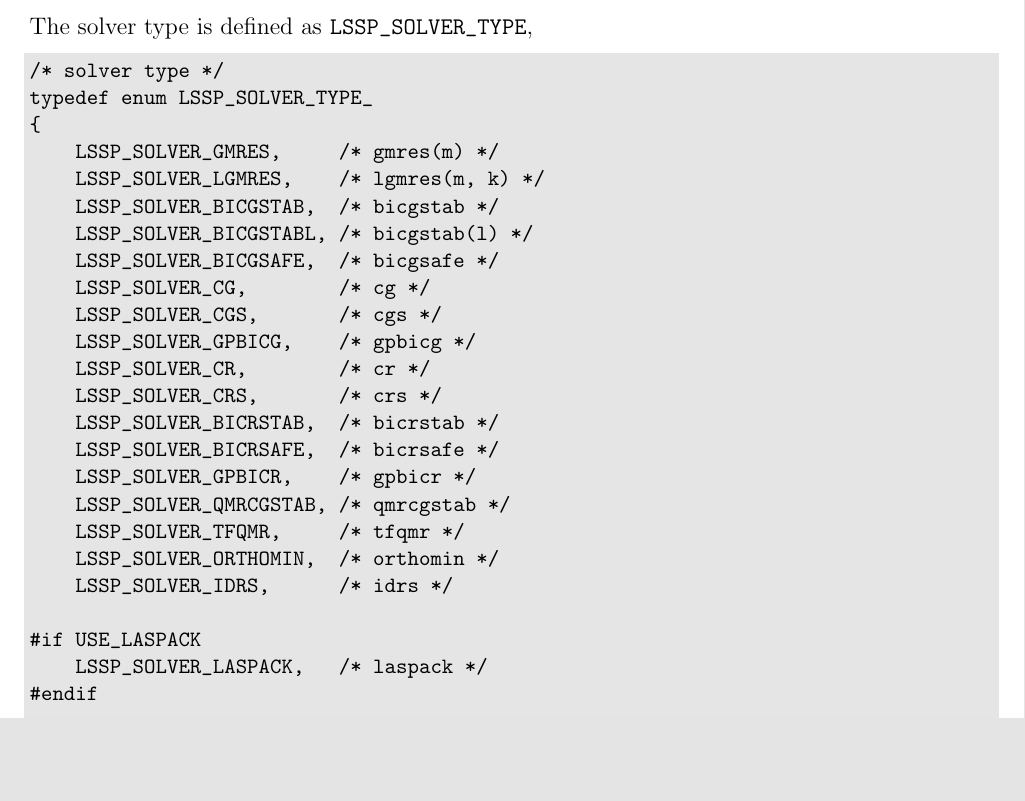
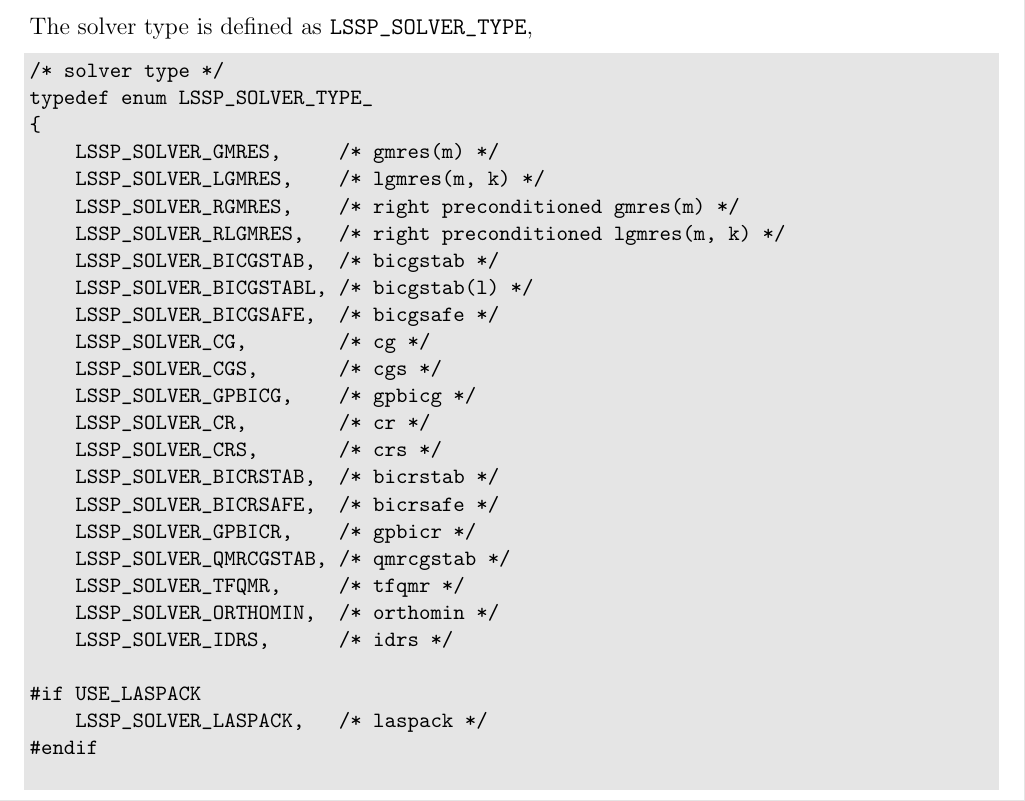
Before and after one commit to huiscliu/lssp, a LaTeX book (doc/lssp.tex, which reads doc/solver.tex): part of page 25 of 36, cut so that both start at the same text, the shorter picture padded with empty space. Compiled offline with pdfLaTeX.

Commit message:
fix blas and lapack

```diff
--- a/doc/solver.tex
+++ b/doc/solver.tex
@@ -9,6 +9,8 @@ typedef enum LSSP_SOLVER_TYPE_
 {
     LSSP_SOLVER_GMRES,     /* gmres(m) */
     LSSP_SOLVER_LGMRES,    /* lgmres(m, k) */
+    LSSP_SOLVER_RGMRES,    /* right preconditioned gmres(m) */
+    LSSP_SOLVER_RLGMRES,   /* right preconditioned lgmres(m, k) */
     LSSP_SOLVER_BICGSTAB,  /* bicgstab */
     LSSP_SOLVER_BICGSTABL, /* bicgstab(l) */
     LSSP_SOLVER_BICGSAFE,  /* bicgsafe */
```
Also changed, not shown: doc/lssp.pdf, 11 other files.
